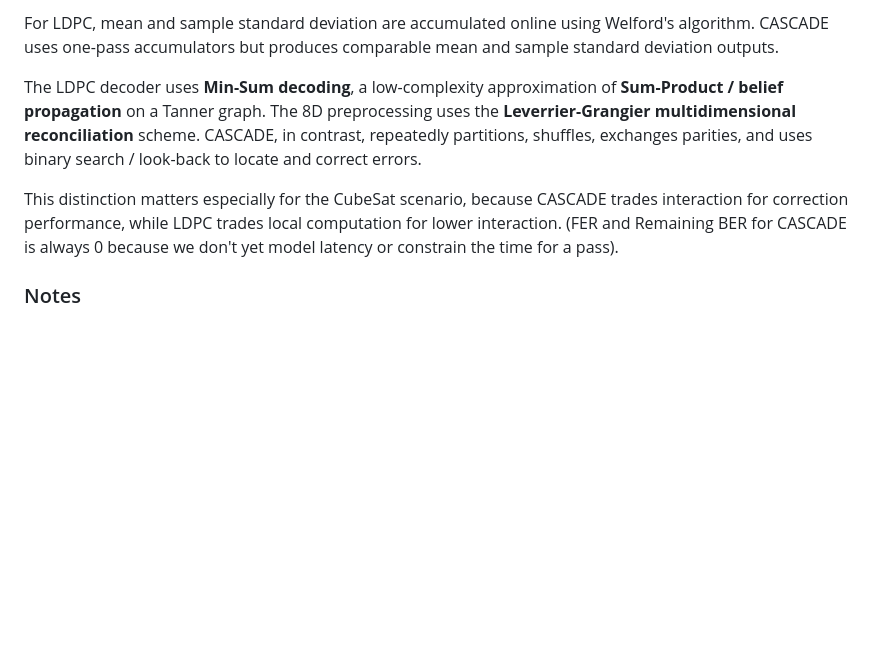
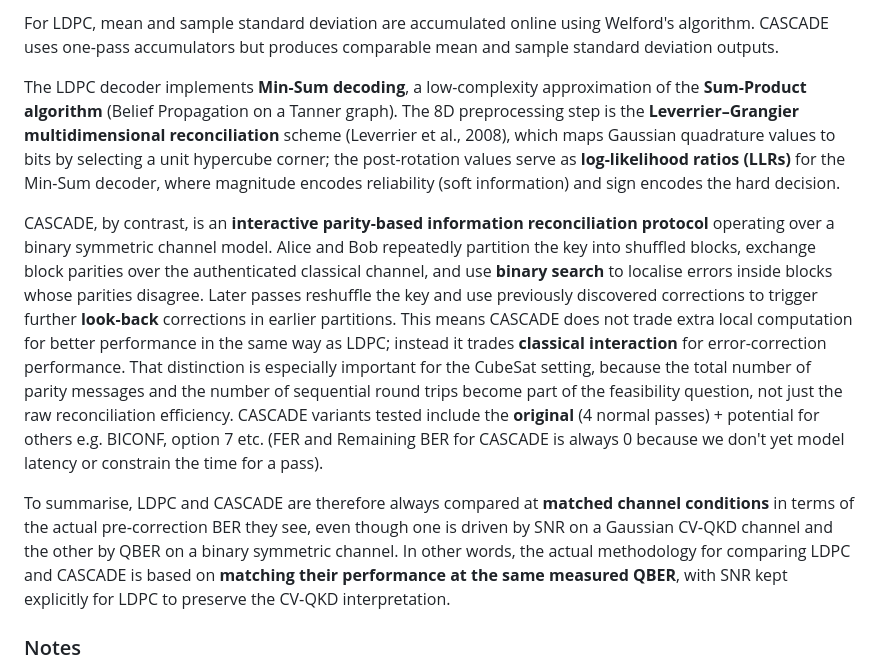
Before and after one commit to Maciekm1/quantum-error-correction-codes-comparison, a Markdown page: experiments/scripts/Progress_update_methodology.md, the part around the change. Drawn GitHub-style; blank space fills up the shorter version.

Commit message:
update algorithm description wording

```diff
--- a/experiments/scripts/Progress_update_methodology.md
+++ b/experiments/scripts/Progress_update_methodology.md
@@ -243,9 +243,11 @@ Both algorithms are run `N` times per operating point:
 
 For LDPC, mean and sample standard deviation are accumulated online using Welford's algorithm. CASCADE uses one-pass accumulators but produces comparable mean and sample standard deviation outputs.
 
-The LDPC decoder uses **Min-Sum decoding**, a low-complexity approximation of **Sum-Product / belief propagation** on a Tanner graph. The 8D preprocessing uses the **Leverrier-Grangier multidimensional reconciliation** scheme. CASCADE, in contrast, repeatedly partitions, shuffles, exchanges parities, and uses binary search / look-back to locate and correct errors.
+The LDPC decoder implements **Min-Sum decoding**, a low-complexity approximation of the **Sum-Product algorithm** (Belief Propagation on a Tanner graph). The 8D preprocessing step is the **Leverrier–Grangier multidimensional reconciliation** scheme (Leverrier et al., 2008), which maps Gaussian quadrature values to bits by selecting a unit hypercube corner; the post-rotation values serve as **log-likelihood ratios (LLRs)** for the Min-Sum decoder, where magnitude encodes reliability (soft information) and sign encodes the hard decision.
 
-This distinction matters especially for the CubeSat scenario, because CASCADE trades interaction for correction performance, while LDPC trades local computation for lower interaction. (FER and Remaining BER for CASCADE is always 0 because we don't yet model latency or constrain the time for a pass).
+CASCADE, by contrast, is an **interactive parity-based information reconciliation protocol** operating over a binary symmetric channel model. Alice and Bob repeatedly partition the key into shuffled blocks, exchange block parities over the authenticated classical channel, and use **binary search** to localise errors inside blocks whose parities disagree. Later passes reshuffle the key and use previously discovered corrections to trigger further **look-back** corrections in earlier partitions. This means CASCADE does not trade extra local computation for better performance in the same way as LDPC; instead it trades **classical interaction** for error-correction performance. That distinction is especially important for the CubeSat setting, because the total number of parity messages and the number of sequential round trips become part of the feasibility question, not just the raw reconciliation efficiency. CASCADE variants tested include the **original** (4 normal passes) + potential for others e.g. BICONF, option 7 etc. (FER and Remaining BER for CASCADE is always 0 because we don't yet model latency or constrain the time for a pass).
+
+To summarise, LDPC and CASCADE are therefore always compared at **matched channel conditions** in terms of the actual pre‑correction BER they see, even though one is driven by SNR on a Gaussian CV‑QKD channel and the other by QBER on a binary symmetric channel. In other words, the actual methodology for comparing LDPC and CASCADE is based on **matching their performance at the same measured QBER**, with SNR kept explicitly for LDPC to preserve the CV‑QKD interpretation.
 
 ### Notes
 
```
